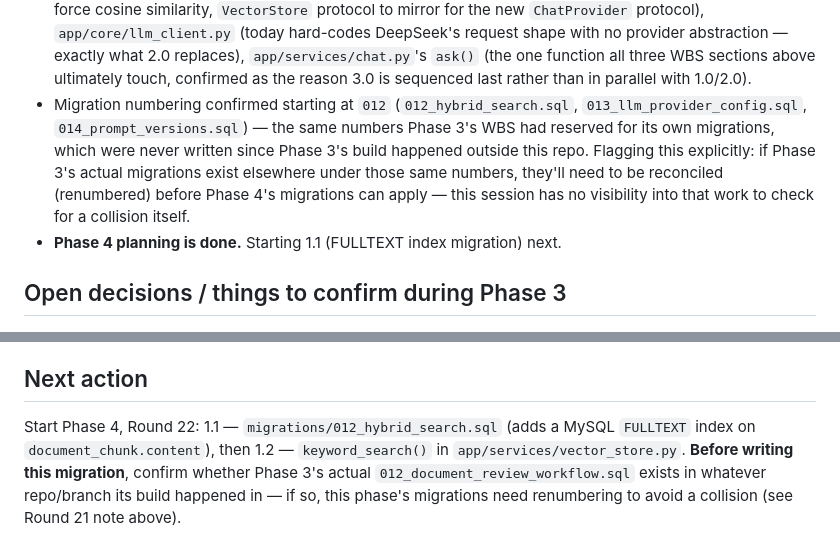
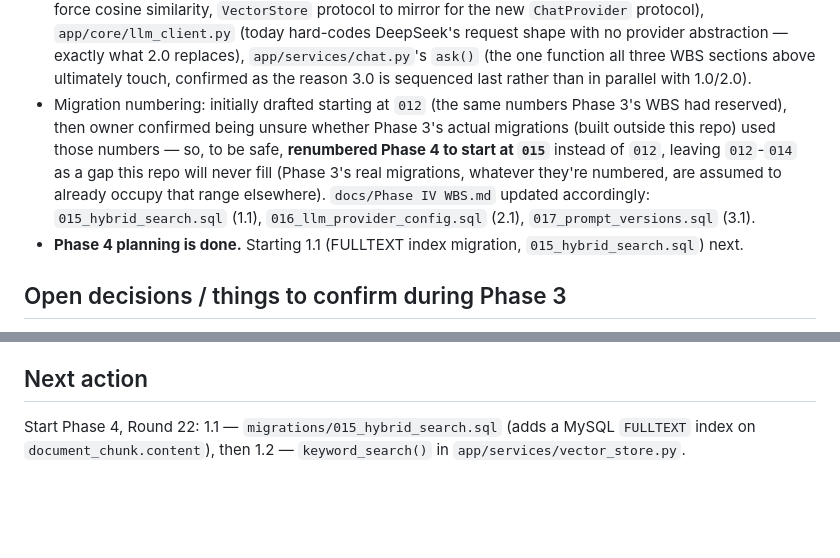
Before and after one commit to BT-Rajan/SupportLM, a Markdown page: docs/STATUS.md, 2 parts joined by grey strips. Rendered like a GitHub page; blank space fills up the shorter version.

Commit message:
Phase 4: renumber migrations 012-014 -> 015-017
Owner unsure whether Phase 3's actual migrations (built outside this
repo) occupy 012-014, which Phase 4 had initially claimed since Phase
3's WBS reserved those same numbers but never wrote them here. Safer
to leave 012-014 as a gap and start Phase 4 at 015.

```diff
--- a/docs/STATUS.md
+++ b/docs/STATUS.md
@@ -847,17 +847,18 @@ what this session could and couldn't independently verify.
   replaces), `app/services/chat.py`'s `ask()` (the one function all
   three WBS sections above ultimately touch, confirmed as the reason
   3.0 is sequenced last rather than in parallel with 1.0/2.0).
-- Migration numbering confirmed starting at `012`
-  (`012_hybrid_search.sql`, `013_llm_provider_config.sql`,
-  `014_prompt_versions.sql`) — the same numbers Phase 3's WBS had
-  reserved for its own migrations, which were never written since
-  Phase 3's build happened outside this repo. Flagging this explicitly:
-  if Phase 3's actual migrations exist elsewhere under those same
-  numbers, they'll need to be reconciled (renumbered) before Phase 4's
-  migrations can apply — this session has no visibility into that work
-  to check for a collision itself.
-- **Phase 4 planning is done.** Starting 1.1 (FULLTEXT index migration)
-  next.
+- Migration numbering: initially drafted starting at `012` (the same
+  numbers Phase 3's WBS had reserved), then owner confirmed being
+  unsure whether Phase 3's actual migrations (built outside this repo)
+  used those numbers — so, to be safe, **renumbered Phase 4 to start
+  at `015`** instead of `012`, leaving `012`-`014` as a gap this repo
+  will never fill (Phase 3's real migrations, whatever they're
+  numbered, are assumed to already occupy that range elsewhere).
+  `docs/Phase IV WBS.md` updated accordingly:
+  `015_hybrid_search.sql` (1.1), `016_llm_provider_config.sql` (2.1),
+  `017_prompt_versions.sql` (3.1).
+- **Phase 4 planning is done.** Starting 1.1 (FULLTEXT index migration,
+  `015_hybrid_search.sql`) next.
 
 ## Open decisions / things to confirm during Phase 3
 
@@ -877,10 +878,6 @@ what this session could and couldn't independently verify.
 
 ## Next action
 
-Start Phase 4, Round 22: 1.1 — `migrations/012_hybrid_search.sql`
+Start Phase 4, Round 22: 1.1 — `migrations/015_hybrid_search.sql`
 (adds a MySQL `FULLTEXT` index on `document_chunk.content`), then 1.2
-— `keyword_search()` in `app/services/vector_store.py`. **Before
-writing this migration**, confirm whether Phase 3's actual
-`012_document_review_workflow.sql` exists in whatever repo/branch its
-build happened in — if so, this phase's migrations need renumbering
-to avoid a collision (see Round 21 note above).
+— `keyword_search()` in `app/services/vector_store.py`.
```
Also changed, not shown: docs/Phase IV WBS.md (+3 -3 lines).
